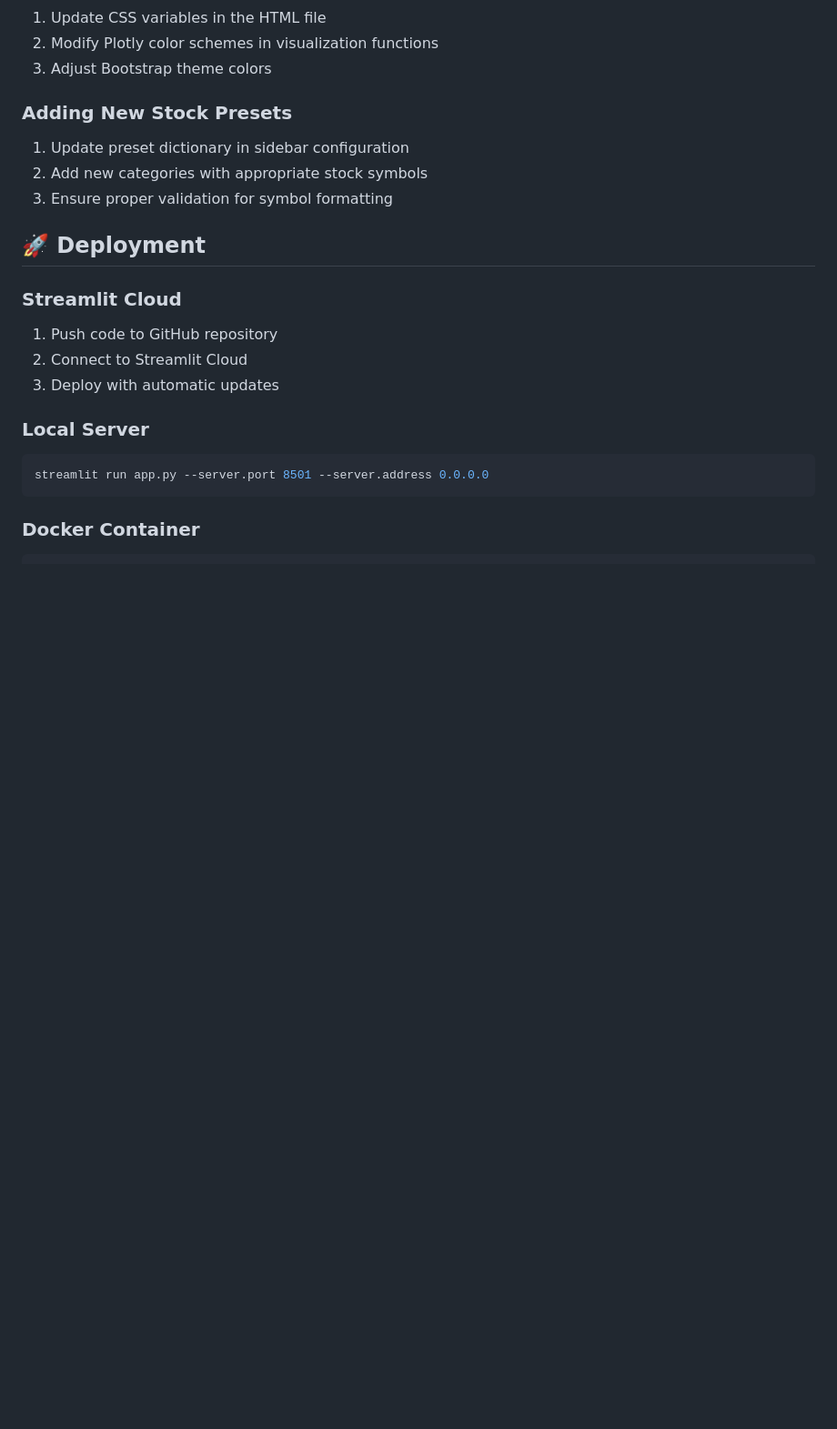
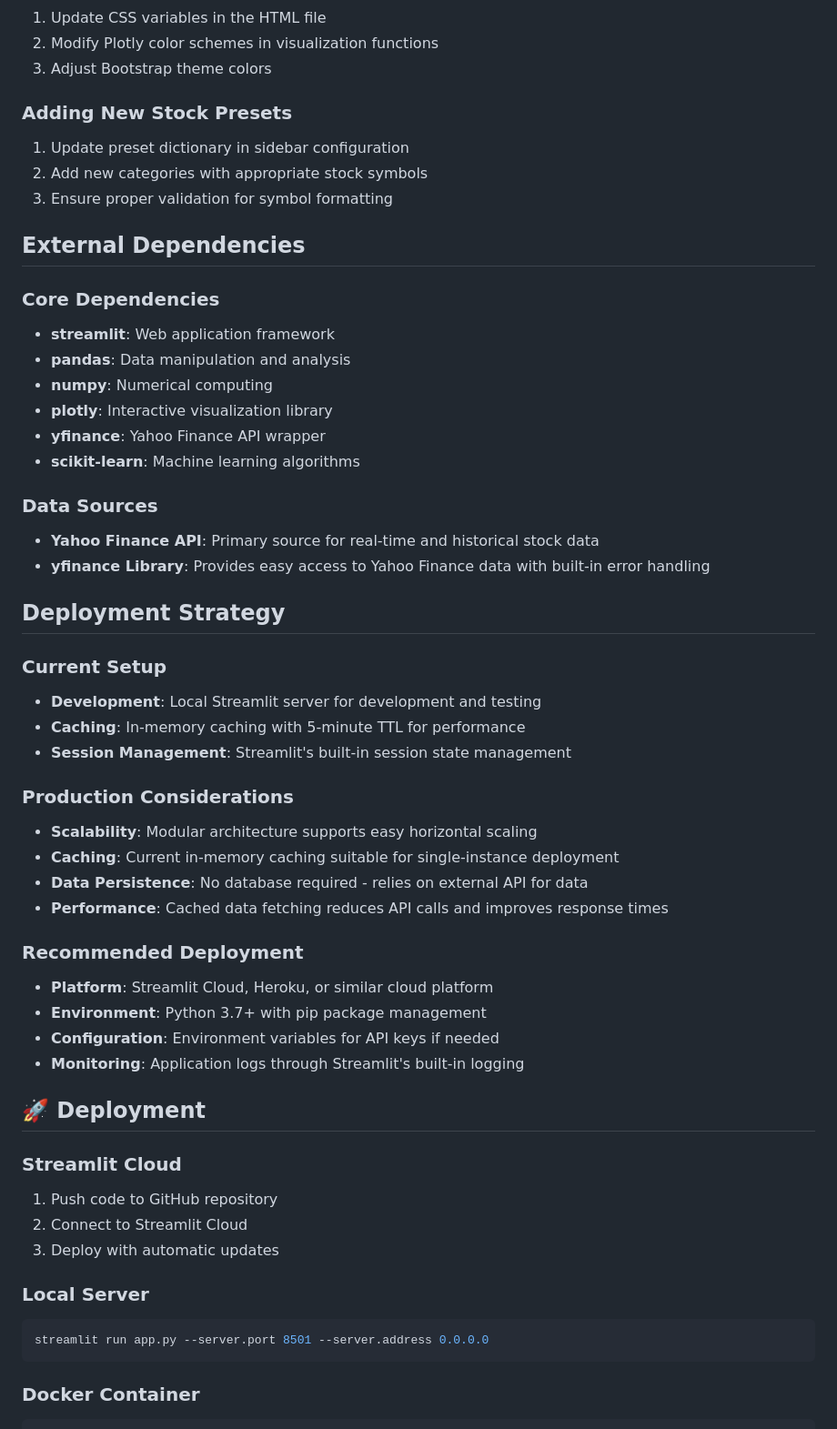
Before and after one commit to Reaishma/Advanced-Stock-market-analytics-dashboard-, a Markdown page: README.md, the part around the change printed below. Shown: that part at 91% size. Drawn GitHub-style; blank space fills up the shorter version.

```diff
--- a/README.md
+++ b/README.md
@@ -246,6 +320,39 @@ textColor = "#262730"
 2. Add new categories with appropriate stock symbols
 3. Ensure proper validation for symbol formatting
 
+## External Dependencies
+
+### Core Dependencies
+- **streamlit**: Web application framework
+- **pandas**: Data manipulation and analysis
+- **numpy**: Numerical computing
+- **plotly**: Interactive visualization library
+- **yfinance**: Yahoo Finance API wrapper
+- **scikit-learn**: Machine learning algorithms
+
+### Data Sources
+- **Yahoo Finance API**: Primary source for real-time and historical stock data
+- **yfinance Library**: Provides easy access to Yahoo Finance data with built-in error handling
+
+## Deployment Strategy
+
+### Current Setup
+- **Development**: Local Streamlit server for development and testing
+- **Caching**: In-memory caching with 5-minute TTL for performance
+- **Session Management**: Streamlit's built-in session state management
+
+### Production Considerations
+- **Scalability**: Modular architecture supports easy horizontal scaling
+- **Caching**: Current in-memory caching suitable for single-instance deployment
+- **Data Persistence**: No database required - relies on external API for data
+- **Performance**: Cached data fetching reduces API calls and improves response times
+
+### Recommended Deployment
+- **Platform**: Streamlit Cloud, Heroku, or similar cloud platform
+- **Environment**: Python 3.7+ with pip package management
+- **Configuration**: Environment variables for API keys if needed
+- **Monitoring**: Application logs through Streamlit's built-in logging
+
 ## 🚀 Deployment
 
 ### Streamlit Cloud
```
Also changed, not shown: other parts of README.md (+83 -0 lines).
